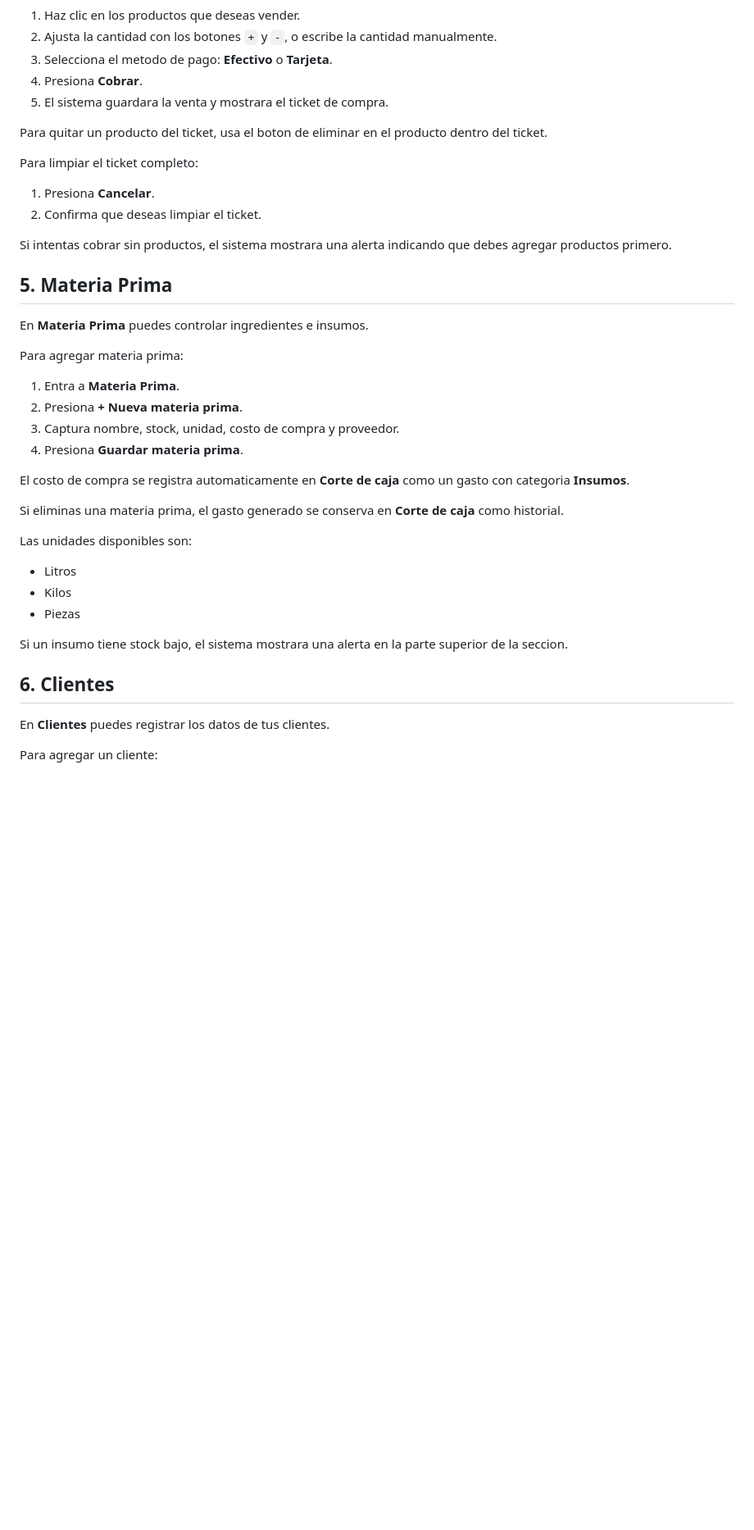
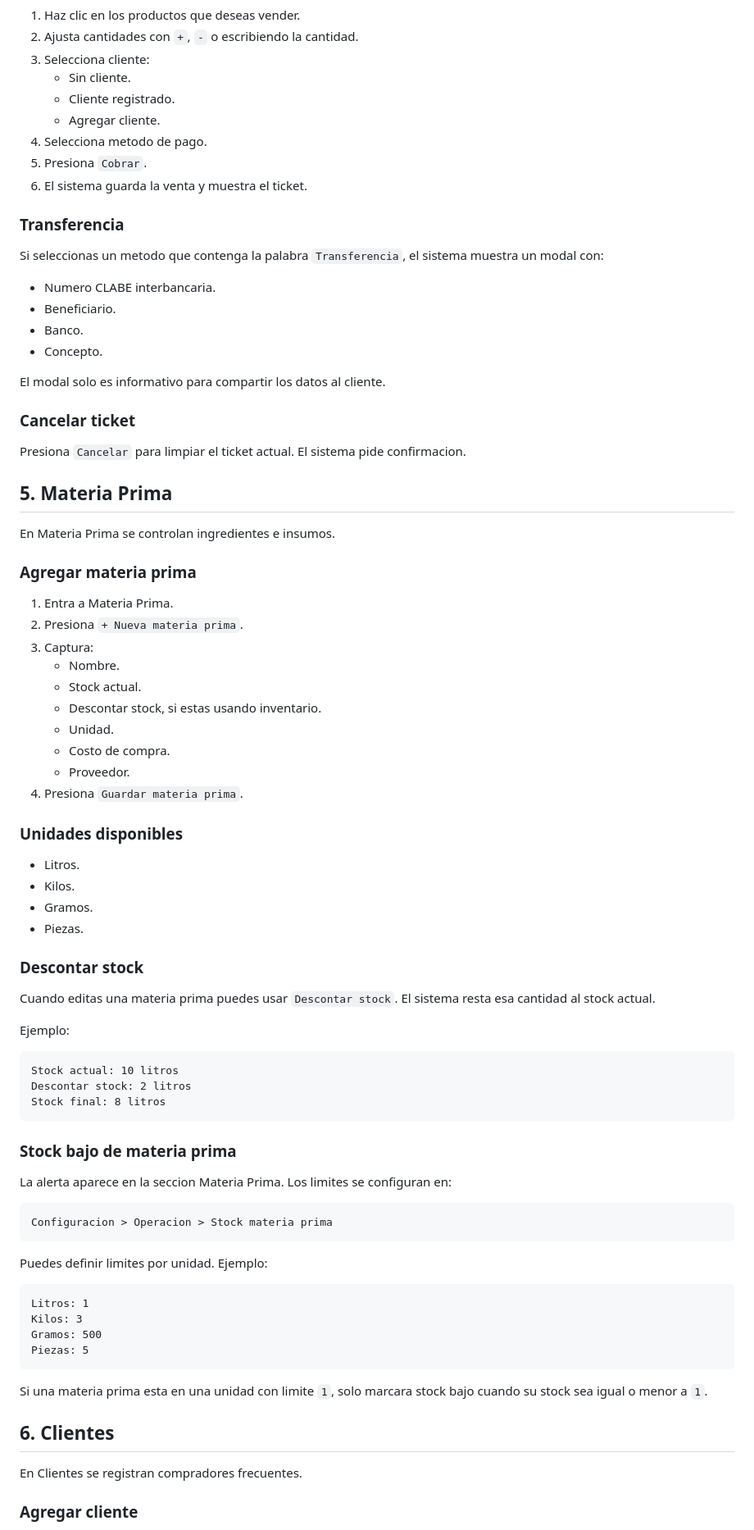
Before and after one commit to ocelotlvalencia/paleteria-pos-api, a Markdown page: README.md, the part around one of its changes. Shown at 82% size. GitHub-like rendering; blank space fills up the shorter version.

Commit message:
Actualizar manual de usuario

````diff
--- a/README.md
+++ b/README.md
@@ -51,45 +77,87 @@ Para cobrar una venta:
 
 1. Haz clic en los productos que deseas vender.
-2. Ajusta la cantidad con los botones `+` y `-`, o escribe la cantidad manualmente.
-3. Selecciona el metodo de pago: **Efectivo** o **Tarjeta**.
-4. Presiona **Cobrar**.
-5. El sistema guardara la venta y mostrara el ticket de compra.
+2. Ajusta cantidades con `+`, `-` o escribiendo la cantidad.
+3. Selecciona cliente:
+   - Sin cliente.
+   - Cliente registrado.
+   - Agregar cliente.
+4. Selecciona metodo de pago.
+5. Presiona `Cobrar`.
+6. El sistema guarda la venta y muestra el ticket.
 
-Para quitar un producto del ticket, usa el boton de eliminar en el producto dentro del ticket.
+### Transferencia
 
-Para limpiar el ticket completo:
+Si seleccionas un metodo que contenga la palabra `Transferencia`, el sistema muestra un modal con:
 
-1. Presiona **Cancelar**.
-2. Confirma que deseas limpiar el ticket.
+- Numero CLABE interbancaria.
+- Beneficiario.
+- Banco.
+- Concepto.
 
-Si intentas cobrar sin productos, el sistema mostrara una alerta indicando que debes agregar productos primero.
+El modal solo es informativo para compartir los datos al cliente.
+
+### Cancelar ticket
+
+Presiona `Cancelar` para limpiar el ticket actual. El sistema pide confirmacion.
 
 ## 5. Materia Prima
 
-En **Materia Prima** puedes controlar ingredientes e insumos.
+En Materia Prima se controlan ingredientes e insumos.
 
-Para agregar materia prima:
+### Agregar materia prima
 
-1. Entra a **Materia Prima**.
-2. Presiona **+ Nueva materia prima**.
-3. Captura nombre, stock, unidad, costo de compra y proveedor.
-4. Presiona **Guardar materia prima**.
+1. Entra a Materia Prima.
+2. Presiona `+ Nueva materia prima`.
+3. Captura:
+   - Nombre.
+   - Stock actual.
+   - Descontar stock, si estas usando inventario.
+   - Unidad.
+   - Costo de compra.
+   - Proveedor.
+4. Presiona `Guardar materia prima`.
 
-El costo de compra se registra automaticamente en **Corte de caja** como un gasto con categoria **Insumos**.
+### Unidades disponibles
 
-Si eliminas una materia prima, el gasto generado se conserva en **Corte de caja** como historial.
+- Litros.
+- Kilos.
+- Gramos.
+- Piezas.
 
-Las unidades disponibles son:
+### Descontar stock
 
-- Litros
-- Kilos
-- Piezas
+Cuando editas una materia prima puedes usar `Descontar stock`. El sistema resta esa cantidad al stock actual.
 
-Si un insumo tiene stock bajo, el sistema mostrara una alerta en la parte superior de la seccion.
+Ejemplo:
+
+```text
+Stock actual: 10 litros
+Descontar stock: 2 litros
+Stock final: 8 litros
+```
+
+### Stock bajo de materia prima
+
+La alerta aparece en la seccion Materia Prima. Los limites se configuran en:
+
+```text
+Configuracion > Operacion > Stock materia prima
+```
+
+Puedes definir limites por unidad. Ejemplo:
+
+```text
+Litros: 1
+Kilos: 3
+Gramos: 500
+Piezas: 5
+```
+
+Si una materia prima esta en una unidad con limite `1`, solo marcara stock bajo cuando su stock sea igual o menor a `1`.
 
 ## 6. Clientes
 
-En **Clientes** puedes registrar los datos de tus clientes.
+En Clientes se registran compradores frecuentes.
 
-Para agregar un cliente:
+### Agregar cliente
 
````
Also changed, not shown: other parts of README.md (+254 -144 lines).
